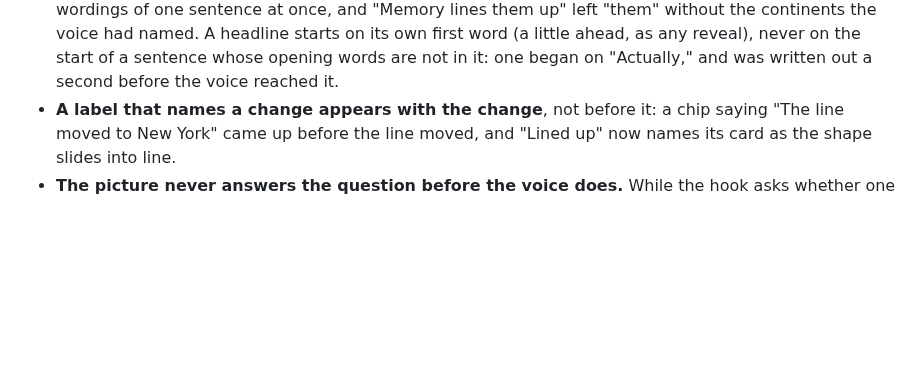
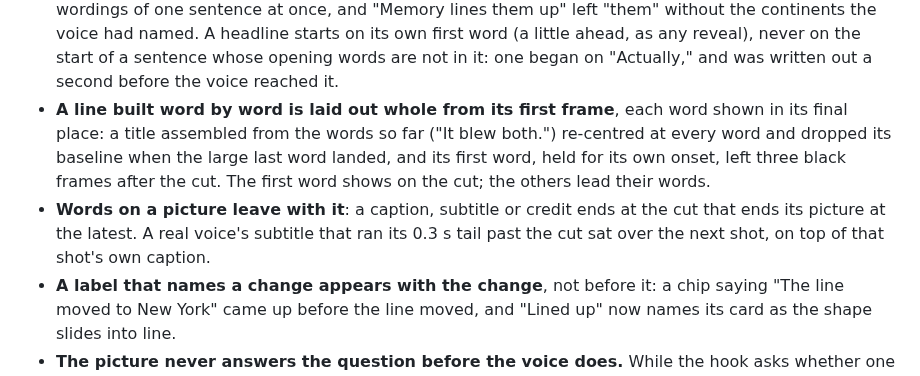
Before and after one commit to daviesluo/video-editing-skill, a Markdown page: references/08-animation.md, the part around the change. GitHub-like rendering; blank space fills up the shorter version.

Commit message:
A line built word by word is laid out whole; words leave with their picture; a quoted passage keeps its source and is not cut short to narrow it

```diff
--- a/references/08-animation.md
+++ b/references/08-animation.md
@@ -31,6 +31,16 @@ every time in them comes from a word cue.
   (a little ahead, as any reveal), never on the start of a sentence whose
   opening words are not in it: one began on "Actually," and was written
   out a second before the voice reached it.
+- **A line built word by word is laid out whole from its first frame**,
+  each word shown in its final place: a title assembled from the words
+  so far ("It blew both.") re-centred at every word and dropped its
+  baseline when the large last word landed, and its first word, held for
+  its own onset, left three black frames after the cut. The first word
+  shows on the cut; the others lead their words.
+- **Words on a picture leave with it**: a caption, subtitle or credit ends
+  at the cut that ends its picture at the latest. A real voice's subtitle
+  that ran its 0.3 s tail past the cut sat over the next shot, on top of
+  that shot's own caption.
 - **A label that names a change appears with the change**, not before
   it: a chip saying "The line moved to New York" came up before the line
   moved, and "Lined up" now names its card as the shape slides into line.
```
Also changed, not shown: references/07-visual-grammars.md (+7 -0 lines).
